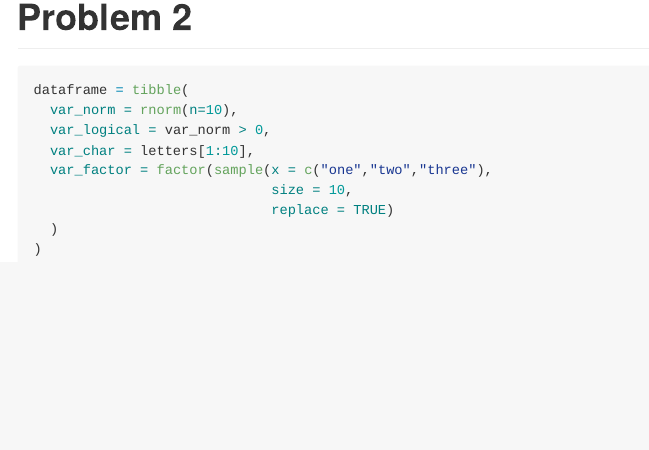
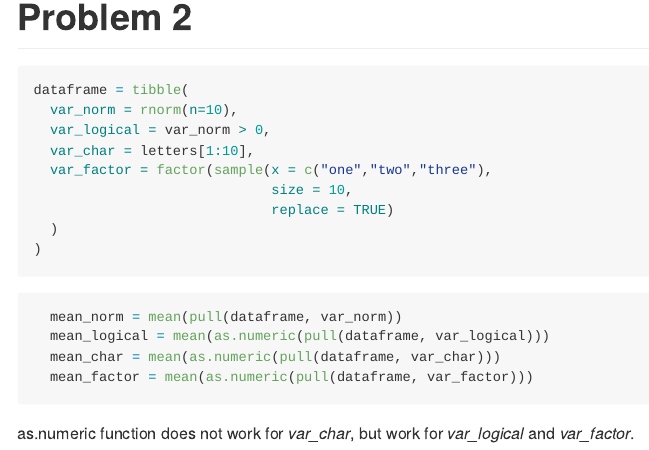
Before and after one commit to caryni01/p8105_hw1_cn2604, an R Markdown document (p8105_hw1_cn2604.Rmd): the page in a window 1100 px wide, from 14050 px down. The pictures show the output file p8105_hw1_cn2604.md that the author committed with the source, drawn offline in the style of GitHub.

Commit message:
Add mean estimations for problem 2

````diff
--- a/p8105_hw1_cn2604.Rmd
+++ b/p8105_hw1_cn2604.Rmd
@@ -37,3 +37,10 @@ dataframe = tibble(
   )
 )
 ```
+```{r dataframe_calculation, eval=FALSE}
+  mean_norm = mean(pull(dataframe, var_norm))
+  mean_logical = mean(as.numeric(pull(dataframe, var_logical)))
+  mean_char = mean(as.numeric(pull(dataframe, var_char)))
+  mean_factor = mean(as.numeric(pull(dataframe, var_factor)))
+```
+The results show that as.numeric function does not work for _var_char_, but work for _var_logical_ and _var_factor_.
````
Also changed, not shown: p8105_hw1_cn2604.md, scatterplot.pdf (added).
